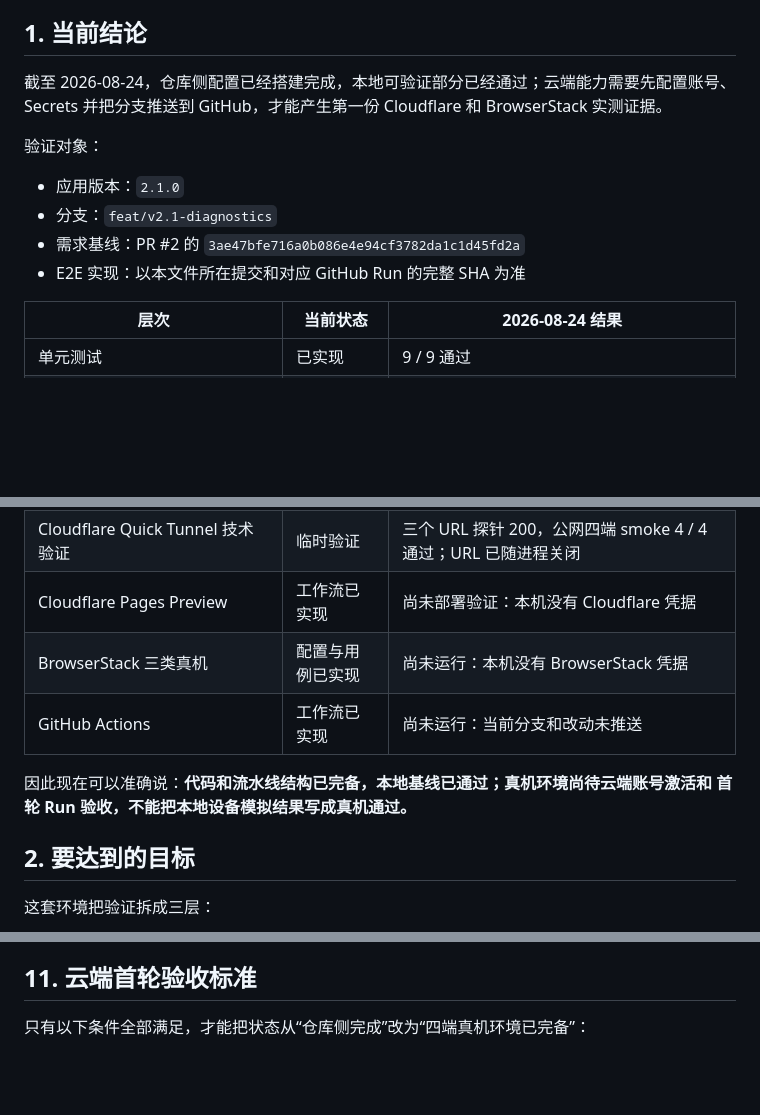
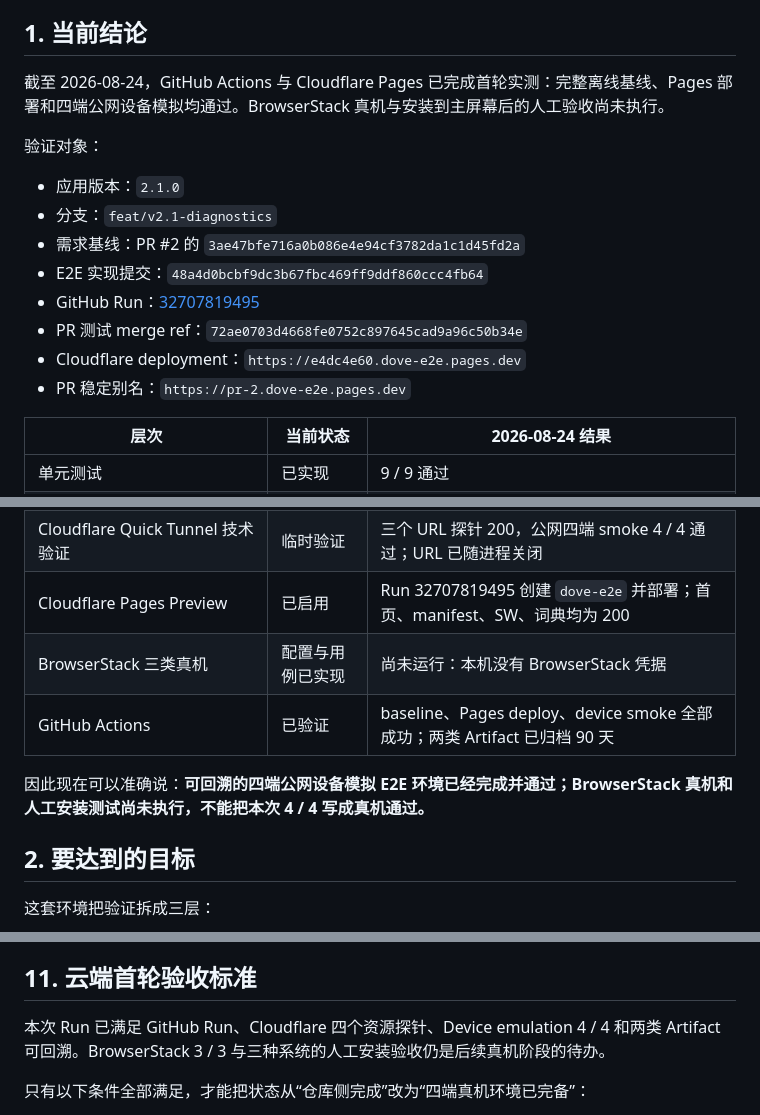
Before and after one commit to EugeneYin/dove, a Markdown page: docs/pwa-e2e-playbook.md, 3 parts joined by grey strips. GitHub-like rendering; blank space fills up the shorter version.

Commit message:
docs: record successful cloud E2E validation [skip ci]

```diff
--- a/docs/pwa-e2e-playbook.md
+++ b/docs/pwa-e2e-playbook.md
@@ -5,15 +5,19 @@
 
 ## 1. 当前结论
 
-截至 2026-08-24，仓库侧配置已经搭建完成，本地可验证部分已经通过；云端能力需要先配置账号、
-Secrets 并把分支推送到 GitHub，才能产生第一份 Cloudflare 和 BrowserStack 实测证据。
+截至 2026-08-24，GitHub Actions 与 Cloudflare Pages 已完成首轮实测：完整离线基线、Pages
+部署和四端公网设备模拟均通过。BrowserStack 真机与安装到主屏幕后的人工验收尚未执行。
 
 验证对象：
 
 - 应用版本：`2.1.0`
 - 分支：`feat/v2.1-diagnostics`
 - 需求基线：PR #2 的 `3ae47bfe716a0b086e4e94cf3782da1c1d45fd2a`
-- E2E 实现：以本文件所在提交和对应 GitHub Run 的完整 SHA 为准
+- E2E 实现提交：`48a4d0bcbf9dc3b67fbc469ff9ddf860ccc4fb64`
+- GitHub Run：[32707819495](https://github.com/EugeneYin/dove/actions/runs/32707819495)
+- PR 测试 merge ref：`72ae0703d4668fe0752c897645cad9a96c50b34e`
+- Cloudflare deployment：`https://e4dc4e60.dove-e2e.pages.dev`
+- PR 稳定别名：`https://pr-2.dove-e2e.pages.dev`
 
 | 层次 | 当前状态 | 2026-08-24 结果 |
 |---|---|---|
@@ -23,12 +27,12 @@ Secrets 并把分支推送到 GitHub，才能产生第一份 Cloudflare 和 Brow
 | 桌面 Chromium 完整离线基线 | 已实现 | 1 个场景、12 个步骤通过 |
 | PC / iPhone / iPad / Android Pad 模拟 smoke | 已实现 | 4 / 4 project 通过 |
 | Cloudflare Quick Tunnel 技术验证 | 临时验证 | 三个 URL 探针 200，公网四端 smoke 4 / 4 通过；URL 已随进程关闭 |
-| Cloudflare Pages Preview | 工作流已实现 | 尚未部署验证：本机没有 Cloudflare 凭据 |
+| Cloudflare Pages Preview | 已启用 | Run 32707819495 创建 `dove-e2e` 并部署；首页、manifest、SW、词典均为 200 |
 | BrowserStack 三类真机 | 配置与用例已实现 | 尚未运行：本机没有 BrowserStack 凭据 |
-| GitHub Actions | 工作流已实现 | 尚未运行：当前分支和改动未推送 |
+| GitHub Actions | 已验证 | baseline、Pages deploy、device smoke 全部成功；两类 Artifact 已归档 90 天 |
 
-因此现在可以准确说：**代码和流水线结构已完备，本地基线已通过；真机环境尚待云端账号激活和
-首轮 Run 验收，不能把本地设备模拟结果写成真机通过。**
+因此现在可以准确说：**可回溯的四端公网设备模拟 E2E 环境已经完成并通过；BrowserStack
+真机和人工安装测试尚未执行，不能把本次 4 / 4 写成真机通过。**
 
 ## 2. 要达到的目标
 
@@ -274,6 +278,9 @@ GitHub Artifact 保留 90 天，Git tag/commit 是永久索引。发布版本应
 
 ## 11. 云端首轮验收标准
 
+本次 Run 已满足 GitHub Run、Cloudflare 四个资源探针、Device emulation 4 / 4 和两类 Artifact
+可回溯。BrowserStack 3 / 3 与三种系统的人工安装验收仍是后续真机阶段的待办。
+
 只有以下条件全部满足，才能把状态从“仓库侧完成”改为“四端真机环境已完备”：
 
 - GitHub 上能看到本次提交对应的 `PWA E2E` Run；
```
Also changed, not shown: ops.md (+1 -0 lines).
